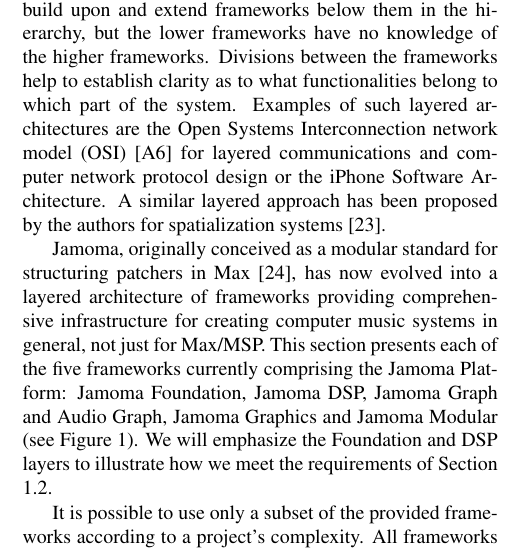
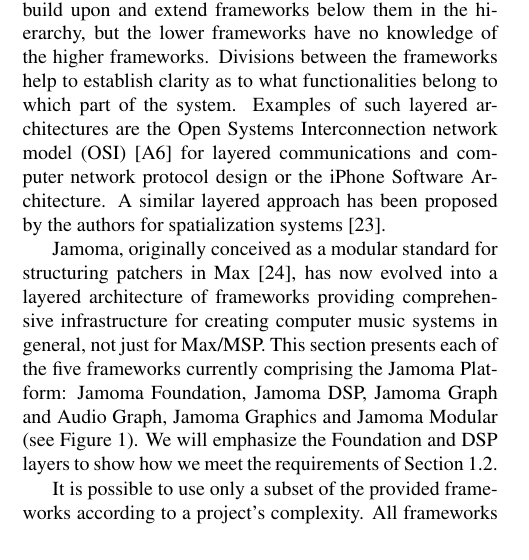
Before and after one commit to alexarje/JamomaPublications, a LaTeX paper (Proceedings/2010-ICMC-DSP/JamomaDSP-ICMC.tex): part of one column of page 3 of 9 before the commit and part of one column of page 3 of 8 after it, cut so that both start at the same text. Compiled offline with pdfLaTeX.

Commit message:
minor edits to bring the paper back to 8 pages

```diff
--- a/Proceedings/2010-ICMC-DSP/JamomaDSP-ICMC.tex
+++ b/Proceedings/2010-ICMC-DSP/JamomaDSP-ICMC.tex
@@ -292,7 +292,7 @@
 \label{fig:layers}
 \end{figure}
 
-Jamoma, originally conceived as a modular standard for structuring patchers in Max \cite{Place:2006}, has now evolved into a layered architecture of frameworks providing comprehensive infrastructure for creating computer music systems in general, not just for Max/MSP.  This section presents each of the five frameworks currently comprising the Jamoma Platform: Jamoma Foundation, Jamoma DSP, Jamoma Graph and Audio Graph, Jamoma Graphics and Jamoma Modular (see Figure~\ref{fig:layers}).  We will emphasize the Foundation and DSP layers to illustrate how we meet the requirements of Section \ref{sec:Requirements}.
+Jamoma, originally conceived as a modular standard for structuring patchers in Max \cite{Place:2006}, has now evolved into a layered architecture of frameworks providing comprehensive infrastructure for creating computer music systems in general, not just for Max/MSP.  This section presents each of the five frameworks currently comprising the Jamoma Platform: Jamoma Foundation, Jamoma DSP, Jamoma Graph and Audio Graph, Jamoma Graphics and Jamoma Modular (see Figure~\ref{fig:layers}).  We will emphasize the Foundation and DSP layers to show how we meet the requirements of Section \ref{sec:Requirements}.
 
 % TODO: be sure to emphasize the  polymorphic typing and dynamic binding throughout this section to tie in to the abstract etc...
 
```
Also changed, not shown: Proceedings/2010-ICMC-DSP/JamomaDSP-ICMC.tex (3 more changed lines).
